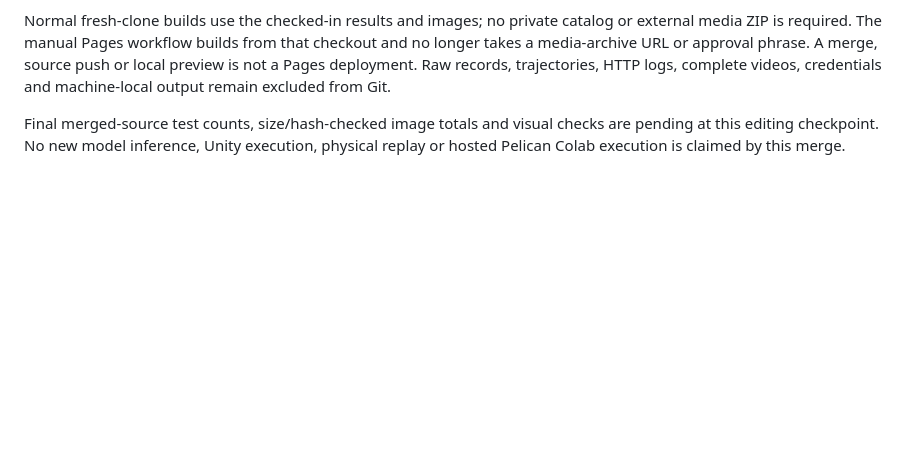
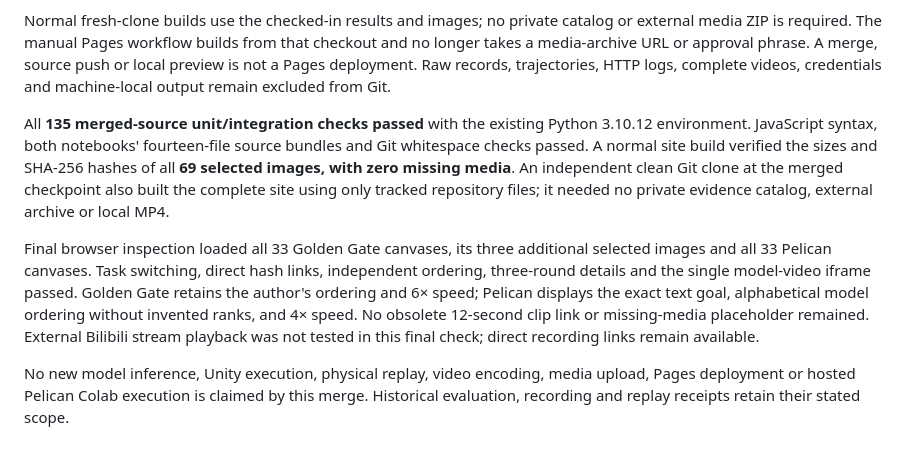
Before and after one commit to P90-RushB/robopaint-bench, a Markdown page: docs/validation.md, the part around the change. Rendered like a GitHub page; blank space fills up the shorter version.

Commit message:
Record final two-task validation

```diff
--- a/docs/validation.md
+++ b/docs/validation.md
@@ -107,5 +107,8 @@ The upstream `5a76b71` snapshot was imported through the reviewed offline ZIP an
 
 Normal fresh-clone builds use the checked-in results and images; no private catalog or external media ZIP is required. The manual Pages workflow builds from that checkout and no longer takes a media-archive URL or approval phrase. A merge, source push or local preview is not a Pages deployment. Raw records, trajectories, HTTP logs, complete videos, credentials and machine-local output remain excluded from Git.
 
-<!-- MERGE_VALIDATION_RESULTS: replace after the final merged-source test, asset/build and browser checks. Do not reuse an earlier checkpoint's count as the merged-source result. -->
-Final merged-source test counts, size/hash-checked image totals and visual checks are pending at this editing checkpoint. No new model inference, Unity execution, physical replay or hosted Pelican Colab execution is claimed by this merge.
+All **135 merged-source unit/integration checks passed** with the existing Python 3.10.12 environment. JavaScript syntax, both notebooks' fourteen-file source bundles and Git whitespace checks passed. A normal site build verified the sizes and SHA-256 hashes of all **69 selected images, with zero missing media**. An independent clean Git clone at the merged checkpoint also built the complete site using only tracked repository files; it needed no private evidence catalog, external archive or local MP4.
+
+Final browser inspection loaded all 33 Golden Gate canvases, its three additional selected images and all 33 Pelican canvases. Task switching, direct hash links, independent ordering, three-round details and the single model-video iframe passed. Golden Gate retains the author's ordering and 6× speed; Pelican displays the exact text goal, alphabetical model ordering without invented ranks, and 4× speed. No obsolete 12-second clip link or missing-media placeholder remained. External Bilibili stream playback was not tested in this final check; direct recording links remain available.
+
+No new model inference, Unity execution, physical replay, video encoding, media upload, Pages deployment or hosted Pelican Colab execution is claimed by this merge. Historical evaluation, recording and replay receipts retain their stated scope.
```
